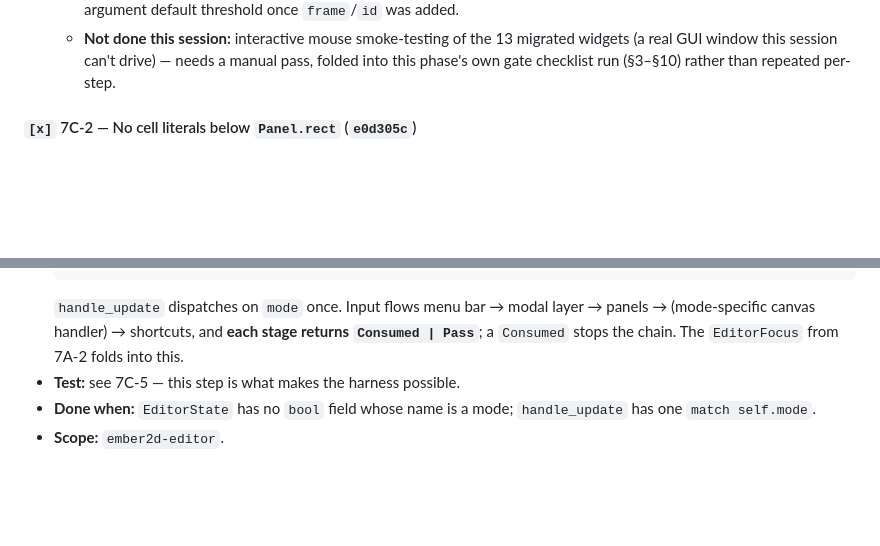
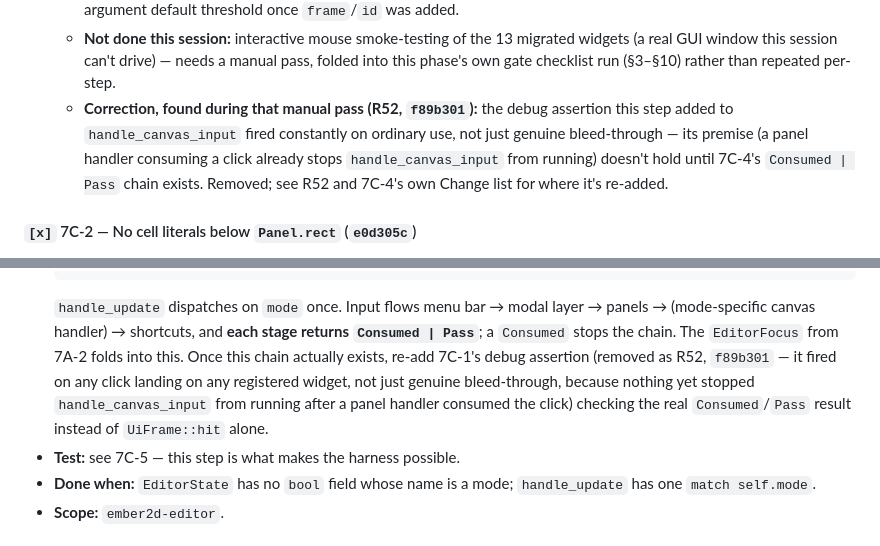
Before and after one commit to RonaldoAPSD/Ember2D, a Markdown page: docs/ember2d-master-plan.md, 2 parts joined by grey strips. Rendered like a GitHub page; blank space fills up the shorter version.

Commit message:
Log R52: 7C-1's bleed-through assertion fired on any widget click
Co-Authored-By: Claude Sonnet 5 <noreply@anthropic.com>
Claude-Session: https://claude.ai/code/session_01XxUsswUKwpKMdF99WJuohw

```diff
--- a/docs/ember2d-master-plan.md
+++ b/docs/ember2d-master-plan.md
@@ -1390,6 +1391,13 @@ egui decision gate (§7.1) is evaluated — at the **end** of 7C, with data.
     migrated widgets (a real GUI window this session can't drive) — needs
     a manual pass, folded into this phase's own gate checklist run
     (§3–§10) rather than repeated per-step.
+  - **Correction, found during that manual pass (R52, `f89b301`):** the
+    debug assertion this step added to `handle_canvas_input` fired
+    constantly on ordinary use, not just genuine bleed-through — its
+    premise (a panel handler consuming a click already stops
+    `handle_canvas_input` from running) doesn't hold until 7C-4's
+    `Consumed | Pass` chain exists. Removed; see R52 and 7C-4's own Change
+    list for where it's re-added.
 
 #### `[x]` 7C-2 — No cell literals below `Panel.rect` (`e0d305c`)
 
@@ -1473,7 +1481,12 @@ egui decision gate (§7.1) is evaluated — at the **end** of 7C, with data.
   `handle_update` dispatches on `mode` once. Input flows menu bar → modal
   layer → panels → (mode-specific canvas handler) → shortcuts, and **each
   stage returns `Consumed | Pass`**; a `Consumed` stops the chain. The
-  `EditorFocus` from 7A-2 folds into this.
+  `EditorFocus` from 7A-2 folds into this. Once this chain actually exists,
+  re-add 7C-1's debug assertion (removed as R52, `f89b301` — it fired on
+  any click landing on any registered widget, not just genuine
+  bleed-through, because nothing yet stopped `handle_canvas_input` from
+  running after a panel handler consumed the click) checking the real
+  `Consumed`/`Pass` result instead of `UiFrame::hit` alone.
 - **Test:** see 7C-5 — this step is what makes the harness possible.
 - **Done when:** `EditorState` has no `bool` field whose name is a mode;
   `handle_update` has one `match self.mode`.
```
Also changed, not shown: other parts of docs/ember2d-master-plan.md (+1 -0 lines).
